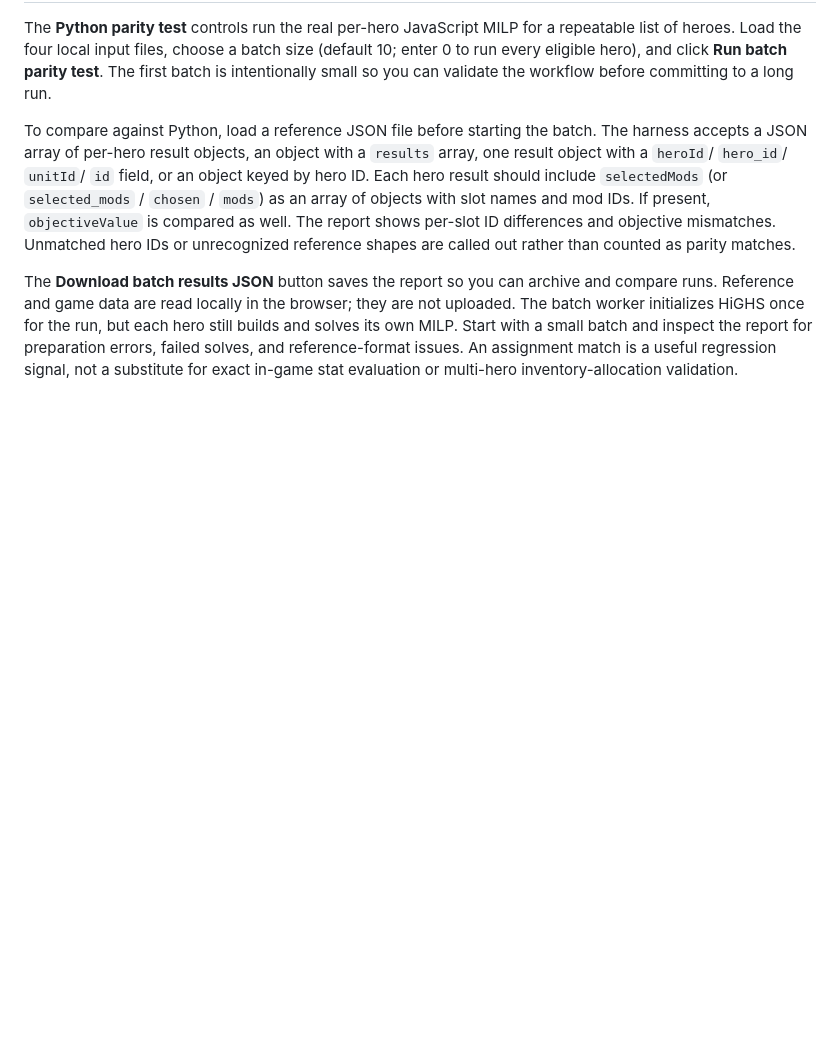
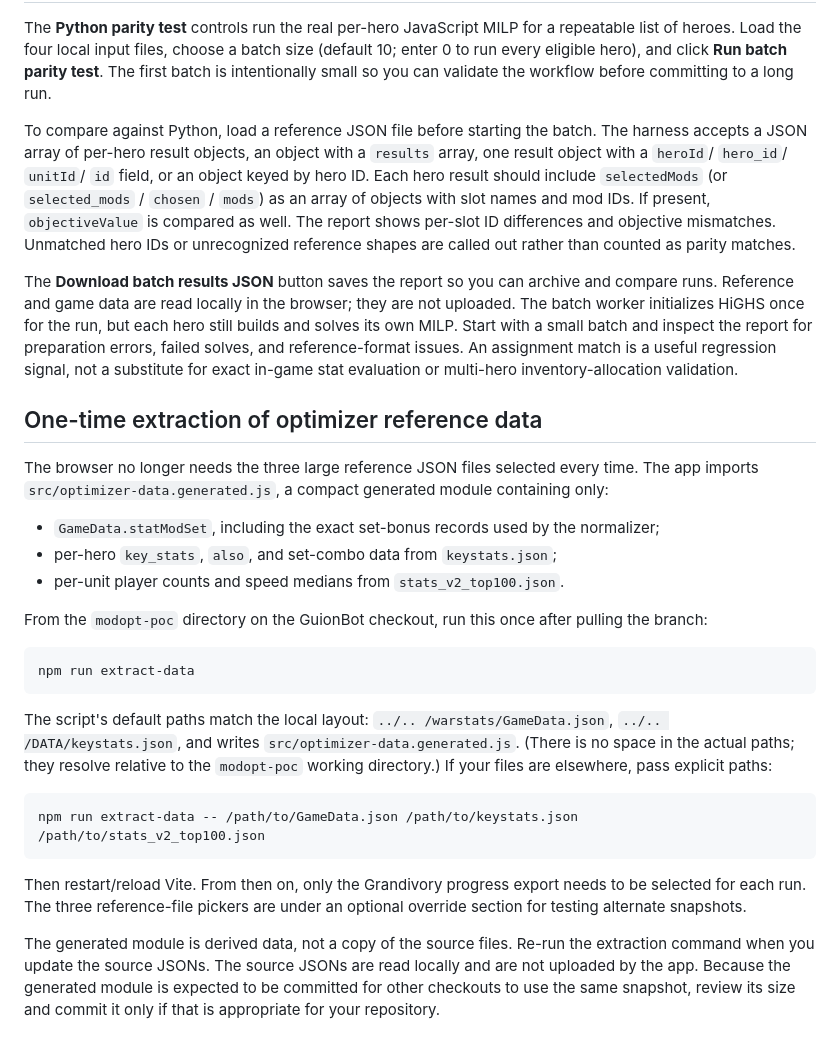
Before and after one commit to oliGTN/guionbot, a Markdown page: modopt-poc/README.md, the part around the change. Drawn GitHub-style; blank space fills up the shorter version.

Commit message:
Document one-time embedded reference data extraction

````diff
--- a/modopt-poc/README.md
+++ b/modopt-poc/README.md
@@ -159,3 +159,41 @@ hero still builds and solves its own MILP. Start with a small batch and inspect
 the report for preparation errors, failed solves, and reference-format issues.
 An assignment match is a useful regression signal, not a substitute for exact
 in-game stat evaluation or multi-hero inventory-allocation validation.
+
+
+## One-time extraction of optimizer reference data
+
+The browser no longer needs the three large reference JSON files selected every
+time. The app imports `src/optimizer-data.generated.js`, a compact generated
+module containing only:
+
+- `GameData.statModSet`, including the exact set-bonus records used by the normalizer;
+- per-hero `key_stats`, `also`, and set-combo data from `keystats.json`;
+- per-unit player counts and speed medians from `stats_v2_top100.json`.
+
+From the `modopt-poc` directory on the GuionBot checkout, run this once after
+pulling the branch:
+
+```sh
+npm run extract-data
+```
+
+The script's default paths match the local layout:
+`../.. /warstats/GameData.json`, `../.. /DATA/keystats.json`, and writes
+`src/optimizer-data.generated.js`. (There is no space in the actual paths;
+they resolve relative to the `modopt-poc` working directory.) If your files
+are elsewhere, pass explicit paths:
+
+```sh
+npm run extract-data -- /path/to/GameData.json /path/to/keystats.json /path/to/stats_v2_top100.json
+```
+
+Then restart/reload Vite. From then on, only the Grandivory progress export
+needs to be selected for each run. The three reference-file pickers are under
+an optional override section for testing alternate snapshots.
+
+The generated module is derived data, not a copy of the source files. Re-run
+the extraction command when you update the source JSONs. The source JSONs are
+read locally and are not uploaded by the app. Because the generated module is
+expected to be committed for other checkouts to use the same snapshot, review
+its size and commit it only if that is appropriate for your repository.
````
